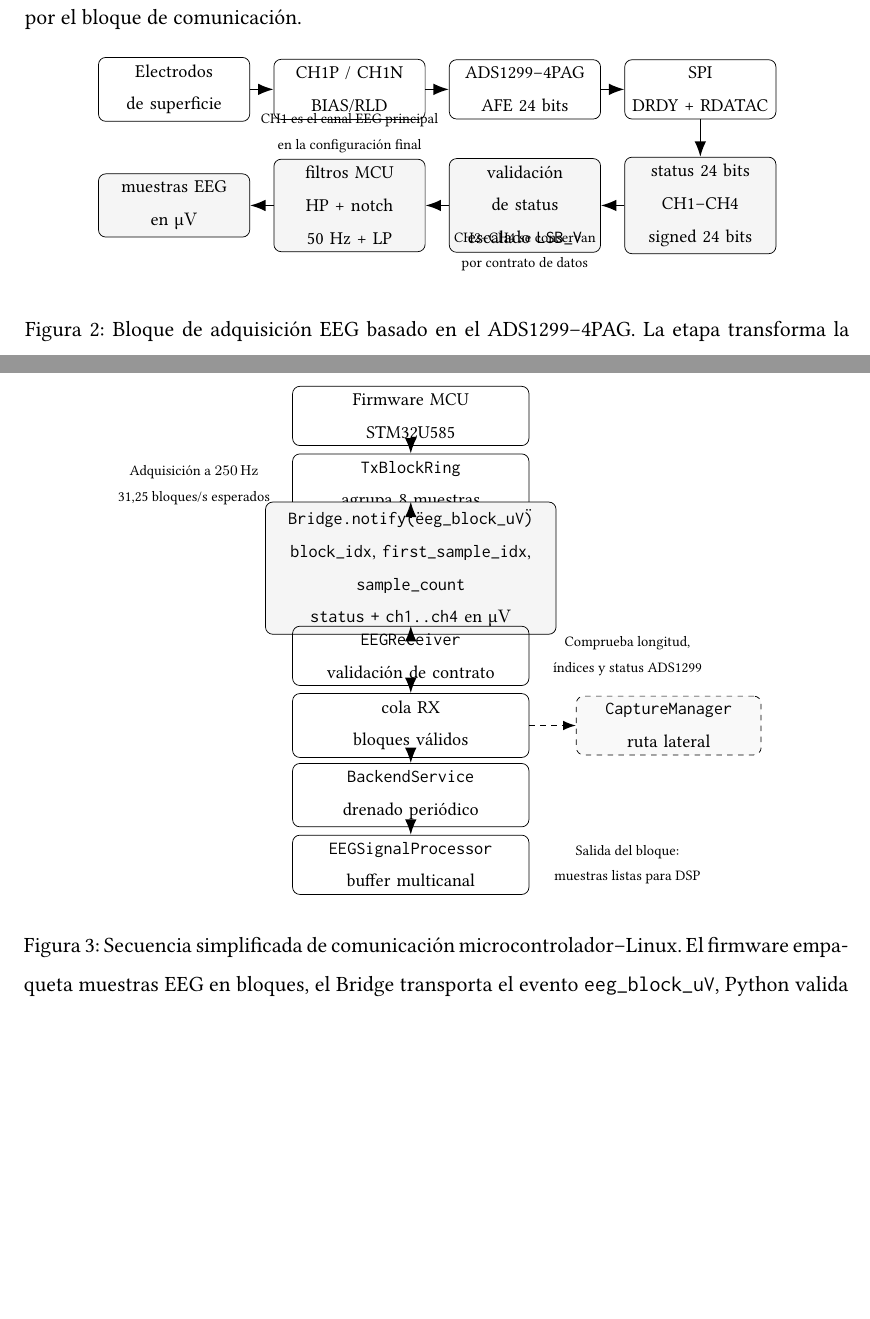
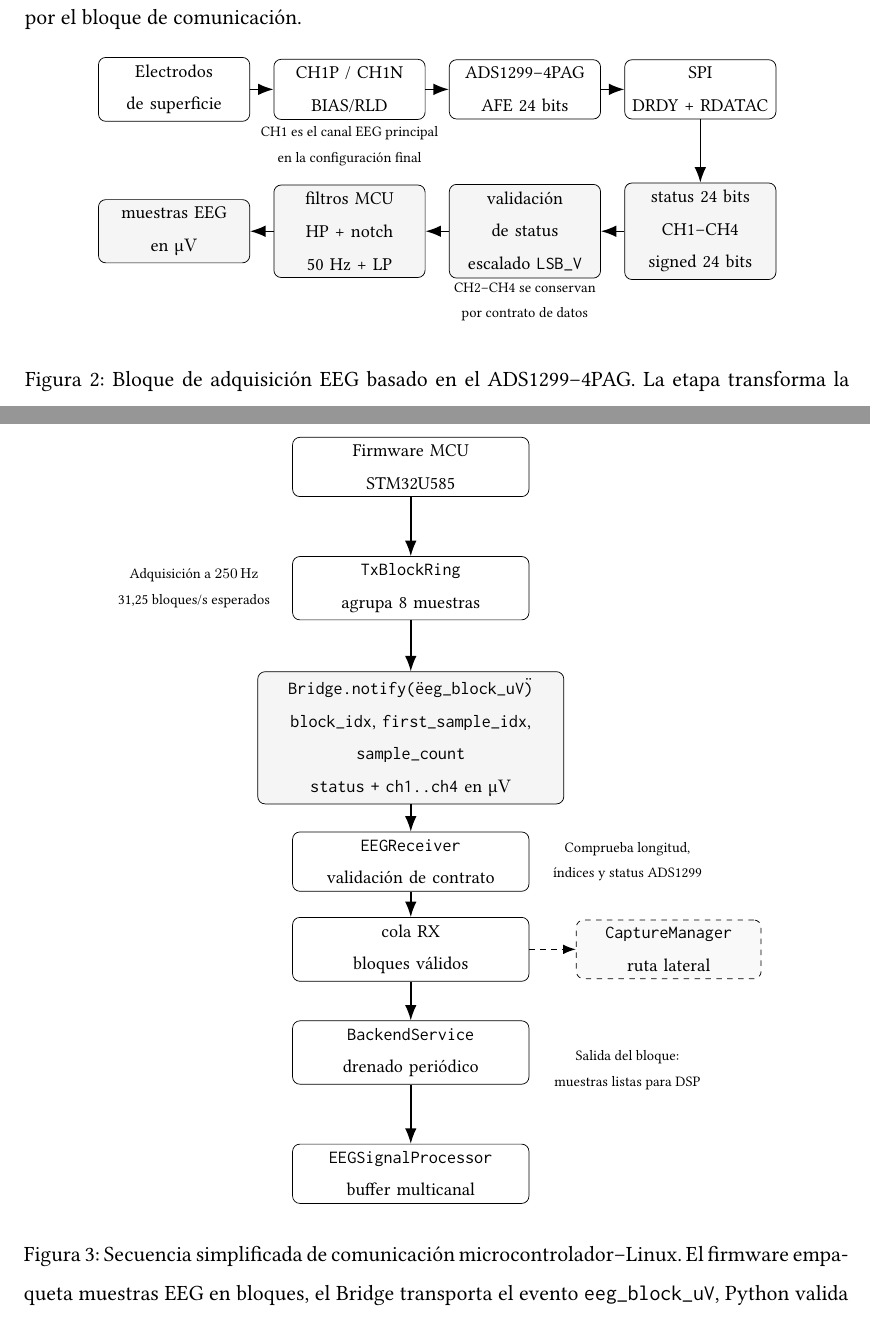
Before and after one commit to valtorresm97/REDACCION-TFG, a LaTeX document (TFG_EEG_MIDI/sections/diseno_sistema.tex): two parts of pages 12 and 15 of 16, joined at a grey line, cut so that both start at the same text, the shorter picture padded with empty space. Compiled offline with pdfLaTeX.

Commit message:
Ajusta diagramas de diseño del sistema

```diff
--- a/TFG_EEG_MIDI/sections/diseno_sistema.tex
+++ b/TFG_EEG_MIDI/sections/diseno_sistema.tex
@@ -236,10 +236,10 @@ La Figura~\ref{fig:bloque_adquisicion_eeg} resume el recorrido de la señal dent
         \node[block]  (ads)       at (6.8,0) {ADS1299--4PAG\\AFE 24 bits};
         \node[block]  (digital)   at (10.2,0) {SPI\\DRDY + RDATAC};
 
-        \node[signal] (frame)     at (10.2,-2.25) {status 24 bits\\CH1--CH4 signed 24 bits};
-        \node[signal] (escala)    at (6.8,-2.25) {validación de status\\escalado \texttt{LSB\_V}};
-        \node[signal] (filtros)   at (3.4,-2.25) {filtros MCU\\HP + notch 50 Hz + LP};
-        \node[signal] (uv)        at (0,-2.25) {muestras EEG\\en \si{\micro\volt}};
+        \node[signal] (frame)     at (10.2,-2.75) {status 24 bits\\CH1--CH4 signed 24 bits};
+        \node[signal] (escala)    at (6.8,-2.75) {validación de status\\escalado \texttt{LSB\_V}};
+        \node[signal] (filtros)   at (3.4,-2.75) {filtros MCU\\HP + notch 50 Hz + LP};
+        \node[signal] (uv)        at (0,-2.75) {muestras EEG\\en \si{\micro\volt}};
 
         \draw[arrow] (electrodos) -- (montaje);
         \draw[arrow] (montaje) -- (ads);
@@ -284,20 +284,20 @@ La Figura~\ref{fig:comunicacion_mcu_linux} resume la secuencia principal de comu
     \centering
     \begin{tikzpicture}[
         commblock/.style={draw, rounded corners, align=center, text width=4.3cm, minimum height=0.9cm, font=\footnotesize},
-        payloadblock/.style={draw, rounded corners, align=center, text width=5.35cm, minimum height=1.1cm, font=\footnotesize, fill=gray!8},
+        payloadblock/.style={draw, rounded corners, align=center, text width=5.65cm, minimum height=1.1cm, font=\footnotesize, fill=gray!8},
         auxblock/.style={draw, rounded corners, dashed, align=center, text width=3.3cm, minimum height=0.85cm, font=\footnotesize, fill=gray!5},
         arrow/.style={-{Latex[length=3mm]}, thick},
         auxarrow/.style={-{Latex[length=2.5mm]}, dashed, thick},
         note/.style={align=center, font=\scriptsize}
     ]
         \node[commblock]    (mcu)     at (0,0) {Firmware MCU\\STM32U585};
-        \node[commblock]    (ring)    at (0,-1.35) {\texttt{TxBlockRing}\\agrupa 8 muestras};
-        \node[payloadblock] (notify)  at (0,-2.95) {\texttt{Bridge.notify(\"eeg\_block\_uV\")}\\\texttt{block\_idx}, \texttt{first\_sample\_idx}, \texttt{sample\_count}\\\texttt{status + ch1..ch4} en \si{\micro\volt}};
-        \node[commblock]    (rx)      at (0,-4.65) {\texttt{EEGReceiver}\\validación de contrato};
-        \node[commblock]    (queue)   at (0,-6.0) {cola RX\\bloques válidos};
-        \node[commblock]    (backend) at (0,-7.35) {\texttt{BackendService}\\drenado periódico};
-        \node[commblock]    (proc)    at (0,-8.7) {\texttt{EEGSignalProcessor}\\buffer multicanal};
-        \node[auxblock]     (capture) at (5.0,-6.0) {\texttt{CaptureManager}\\ruta lateral};
+        \node[commblock]    (ring)    at (0,-2.35) {\texttt{TxBlockRing}\\agrupa 8 muestras};
+        \node[payloadblock] (notify)  at (0,-5.25) {\texttt{Bridge.notify(\"eeg\_block\_uV\")}\\\texttt{block\_idx}, \texttt{first\_sample\_idx}, \texttt{sample\_count}\\\texttt{status + ch1..ch4} en \si{\micro\volt}};
+        \node[commblock]    (rx)      at (0,-7.65) {\texttt{EEGReceiver}\\validación de contrato};
+        \node[commblock]    (queue)   at (0,-9.35) {cola RX\\bloques válidos};
+        \node[commblock]    (backend) at (0,-11.35) {\texttt{BackendService}\\drenado periódico};
+        \node[commblock]    (proc)    at (0,-13.7) {\texttt{EEGSignalProcessor}\\buffer multicanal};
+        \node[auxblock]     (capture) at (5.0,-9.35) {\texttt{CaptureManager}\\ruta lateral};
 
         \draw[arrow] (mcu) -- (ring);
         \draw[arrow] (ring) -- (notify);
```
Also changed, not shown: TFG_EEG_MIDI/sections/diseno_sistema.tex (10 more changed lines).
